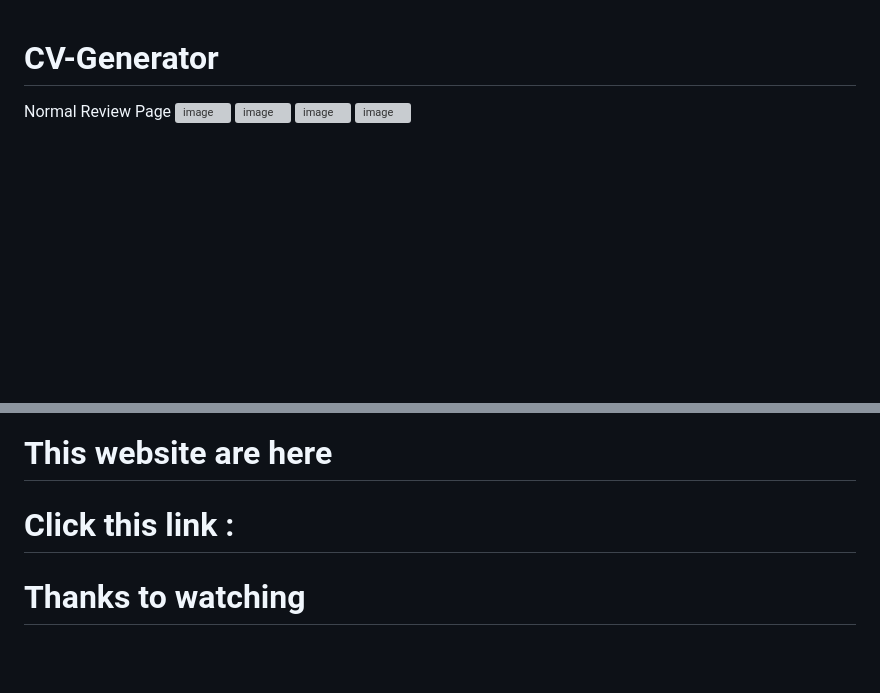
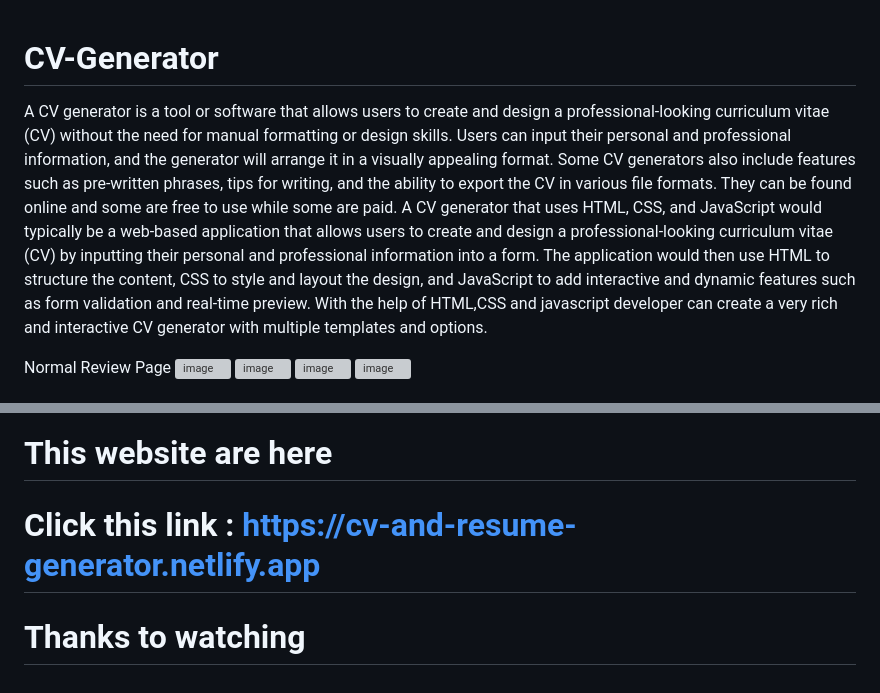
Before and after one commit to PRIYANSHUSINGH2003/CV-Generator, a Markdown page: README.md, 2 parts joined by grey strips. GitHub-like rendering; blank space fills up the shorter version; grey boxes are pictures that could not be loaded.

```diff
--- a/README.md
+++ b/README.md
@@ -1,4 +1,6 @@
 # CV-Generator
+A CV generator is a tool or software that allows users to create and design a professional-looking curriculum vitae (CV) without the need for manual formatting or design skills. Users can input their personal and professional information, and the generator will arrange it in a visually appealing format. Some CV generators also include features such as pre-written phrases, tips for writing, and the ability to export the CV in various file formats. They can be found online and some are free to use while some are paid.
+A CV generator that uses HTML, CSS, and JavaScript would typically be a web-based application that allows users to create and design a professional-looking curriculum vitae (CV) by inputting their personal and professional information into a form. The application would then use HTML to structure the content, CSS to style and layout the design, and JavaScript to add interactive and dynamic features such as form validation and real-time preview. With the help of HTML,CSS and javascript developer can create a very rich and interactive CV generator with multiple templates and options.
 
 Normal Review Page
 ![image](https://user-images.githubusercontent.com/102310770/212890501-85df09ab-cbe6-430c-a42e-d6d1516b3e3c.png)
@@ -44,6 +46,6 @@ Interactive Page
 
 # ------------------------------------------------------------------------------------------------------------------------------------------------------------
 # This website are here
-# Click this link :
+# Click this link : https://cv-and-resume-generator.netlify.app
 
 # Thanks to watching
```
